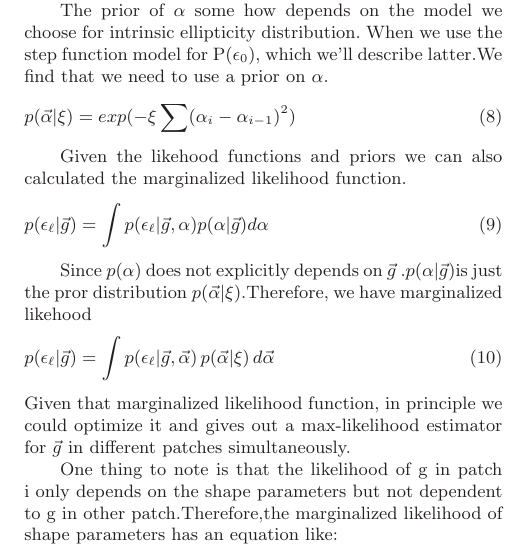
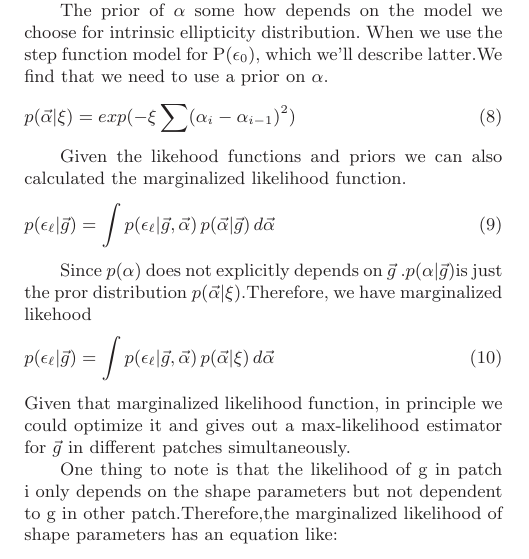
Before and after one commit to julywater/WeakLensing, a LaTeX paper (docs/ms.tex): part of one column of page 2 of 4, cut so that both start at the same text. Compiled offline with LaTeX, dvips and Ghostscript; a LaTeX package or settings file that is missing is left out.

Commit message:
Update ms.tex

```diff
--- a/docs/ms.tex
+++ b/docs/ms.tex
@@ -263,7 +263,7 @@ p(\vec{\alpha}|\xi)=exp(-\xi\sum(\alpha_{i}-\alpha_{i-1})^{2})
 Given the likehood functions and priors we can also calculated the
 marginalized likelihood function.
 \begin{equation}
-p(\epsilon_{\ell}|\vec{g})=\int p(\epsilon_{\ell}|\vec{g},\alpha)p(\alpha|\vec{g})d\alpha
+p(\epsilon_{\ell}|\vec{g})=\int p(\epsilon_{\ell}|\vec{g},\vec{\alpha})\,p(\vec{\alpha}|\vec{g})\,d\vec{\alpha}
 \end{equation}
 
 
```
